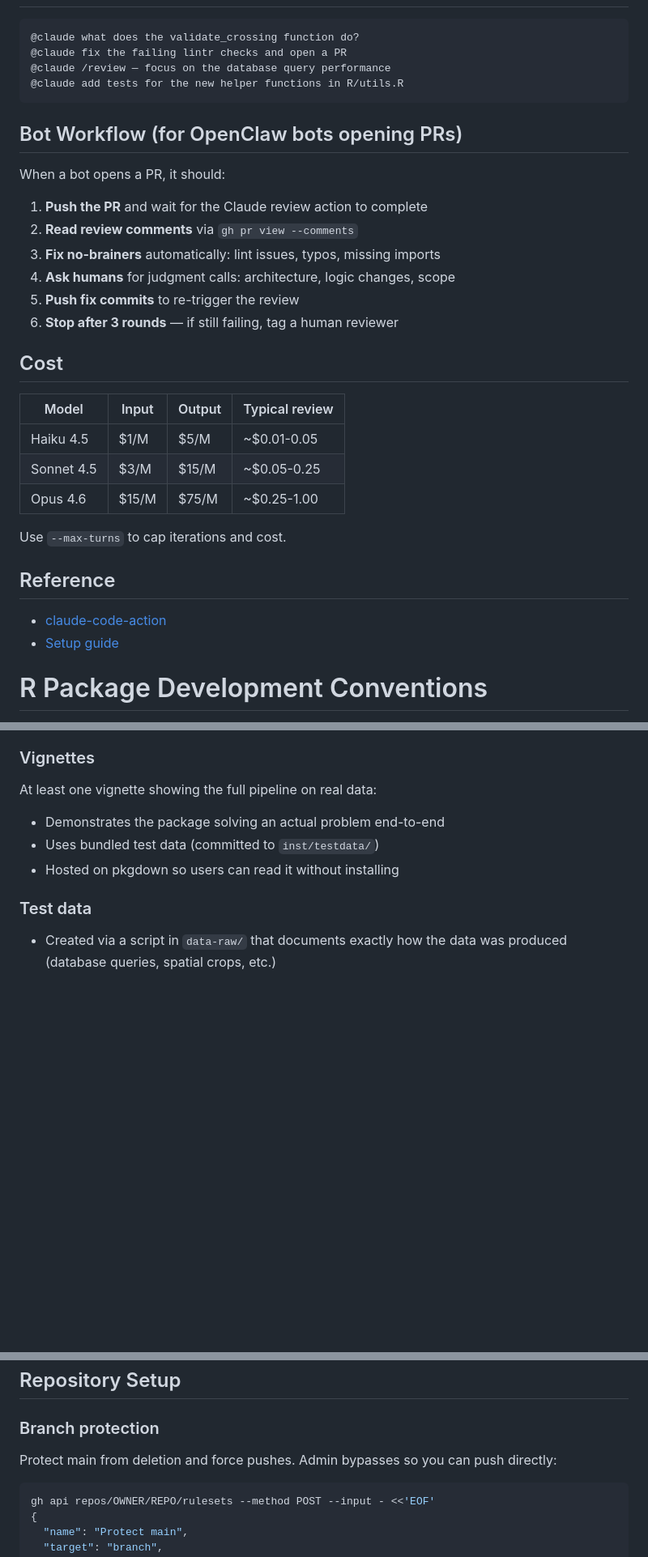
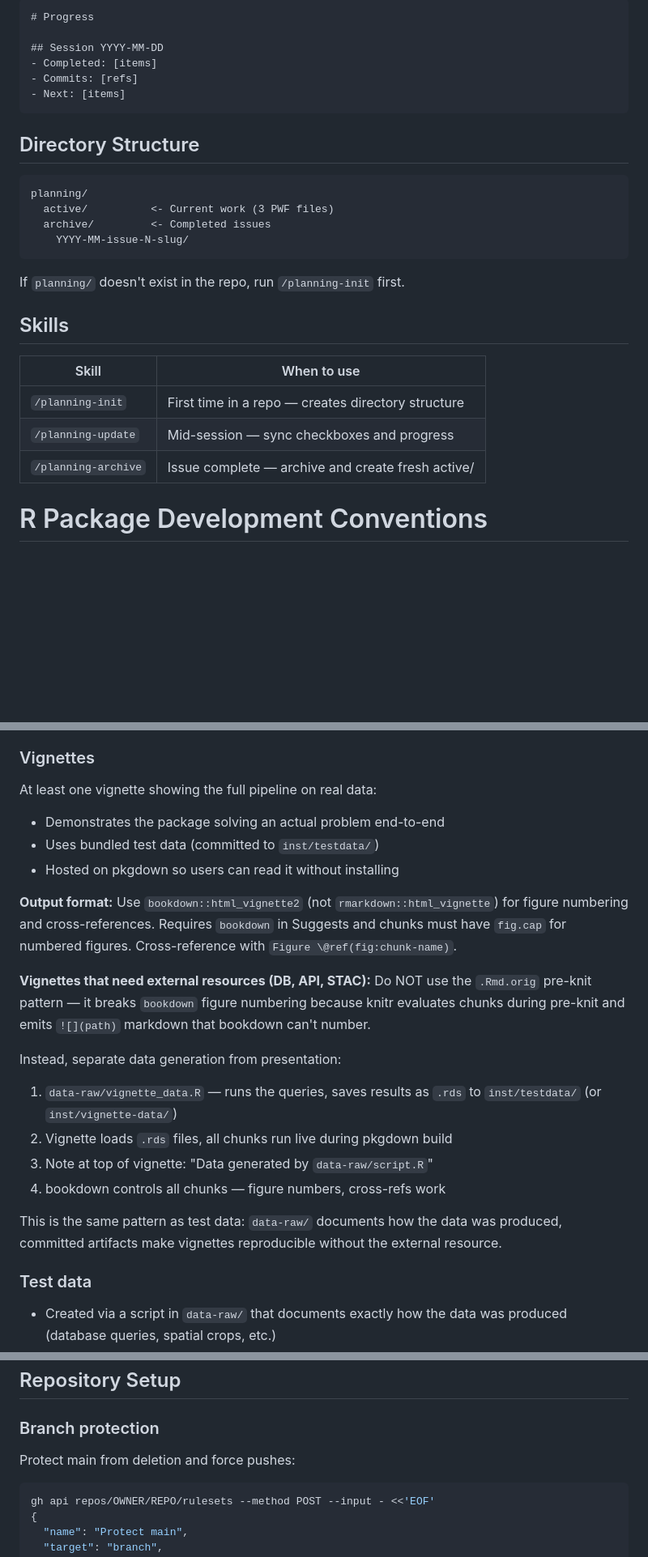
Before and after one commit to NewGraphEnvironment/mc, a Markdown page: CLAUDE.md, 3 parts joined by grey strips. Shown at 81% size. Rendered like a GitHub page; blank space fills up the shorter version.

````diff
--- a/CLAUDE.md
+++ b/CLAUDE.md
@@ -895,36 +872,30 @@ Available models (use exact IDs):
+```markdown
+# Progress
+
+## Session YYYY-MM-DD
+- Completed: [items]
+- Commits: [refs]
+- Next: [items]
+```
+
+## Directory Structure
 
 ```
-@claude what does the validate_crossing function do?
-@claude fix the failing lintr checks and open a PR
-@claude /review — focus on the database query performance
-@claude add tests for the new helper functions in R/utils.R
+planning/
+  active/          <- Current work (3 PWF files)
+  archive/         <- Completed issues
+    YYYY-MM-issue-N-slug/
 ```
 
-## Bot Workflow (for OpenClaw bots opening PRs)
+If `planning/` doesn't exist in the repo, run `/planning-init` first.
 
-When a bot opens a PR, it should:
+## Skills
 
-1. **Push the PR** and wait for the Claude review action to complete
-2. **Read review comments** via `gh pr view --comments`
-3. **Fix no-brainers** automatically: lint issues, typos, missing imports
-4. **Ask humans** for judgment calls: architecture, logic changes, scope
-5. **Push fix commits** to re-trigger the review
-6. **Stop after 3 rounds** — if still failing, tag a human reviewer
-
-## Cost
-
-| Model | Input | Output | Typical review |
-|-------|-------|--------|----------------|
-| Haiku 4.5 | $1/M | $5/M | ~$0.01-0.05 |
-| Sonnet 4.5 | $3/M | $15/M | ~$0.05-0.25 |
-| Opus 4.6 | $15/M | $75/M | ~$0.25-1.00 |
-
-Use `--max-turns` to cap iterations and cost.
-
-## Reference
-
-- [claude-code-action](https://github.com/anthropics/claude-code-action)
-- [Setup guide](https://github.com/anthropics/claude-code-action/blob/main/docs/setup.md)
+| Skill | When to use |
+|-------|-------------|
+| `/planning-init` | First time in a repo — creates directory structure |
+| `/planning-update` | Mid-session — sync checkboxes and progress |
+| `/planning-archive` | Issue complete — archive and create fresh active/ |
 
 # R Package Development Conventions
 
@@ -1017,6 +989,27 @@ At least one vignette showing the full pipeline on real data:
 - Demonstrates the package solving an actual problem end-to-end
 - Uses bundled test data (committed to `inst/testdata/`)
 - Hosted on pkgdown so users can read it without installing
+
+**Output format:** Use `bookdown::html_vignette2` (not
+`rmarkdown::html_vignette`) for figure numbering and cross-references.
+Requires `bookdown` in Suggests and chunks must have `fig.cap` for
+numbered figures. Cross-reference with `Figure \@ref(fig:chunk-name)`.
+
+**Vignettes that need external resources (DB, API, STAC):** Do NOT use
+the `.Rmd.orig` pre-knit pattern — it breaks `bookdown` figure numbering
+because knitr evaluates chunks during pre-knit and emits `![](path)`
+markdown that bookdown can't number.
+
+Instead, separate data generation from presentation:
+1. `data-raw/vignette_data.R` — runs the queries, saves results as `.rds`
+   to `inst/testdata/` (or `inst/vignette-data/`)
+2. Vignette loads `.rds` files, all chunks run live during pkgdown build
+3. Note at top of vignette: "Data generated by `data-raw/script.R`"
+4. bookdown controls all chunks — figure numbers, cross-refs work
+
+This is the same pattern as test data: `data-raw/` documents how the data
+was produced, committed artifacts make vignettes reproducible without the
+external resource.
 
 ### Test data
 
@@ -1077,8 +1070,7 @@ exclusions: list(
 
 ### Branch protection
 
-Protect main from deletion and force pushes. Admin bypasses so you can
-push directly:
+Protect main from deletion and force pushes:
 
 ```bash
 gh api repos/OWNER/REPO/rulesets --method POST --input - <<'EOF'
````
Also changed, not shown: other parts of CLAUDE.md (+135 -220 lines).
